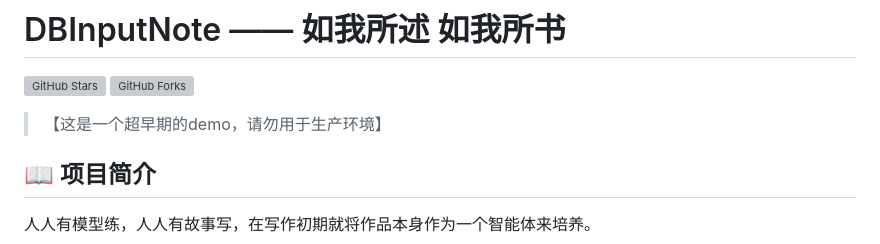
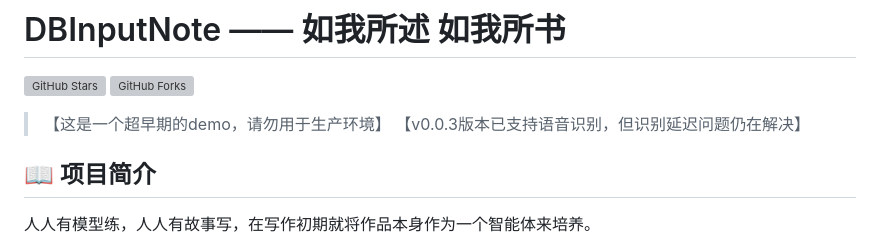
Before and after one commit to ChaserSu/DBInputNote, a Markdown page: README.md, the part around the change. Drawn GitHub-style; grey boxes are pictures that could not be loaded.

```diff
--- a/README.md
+++ b/README.md
@@ -4,6 +4,7 @@
 [![GitHub Forks](https://img.shields.io/github/forks/ChaserSu/DBInputNote?style=social)](https://github.com/ChaserSu/DBInputNote)
 
 > 【这是一个超早期的demo，请勿用于生产环境】
+> 【v0.0.3版本已支持语音识别，但识别延迟问题仍在解决】
 
 ## 📖 项目简介
 
```
